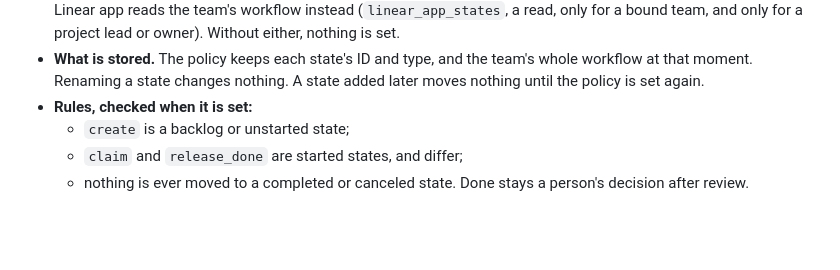
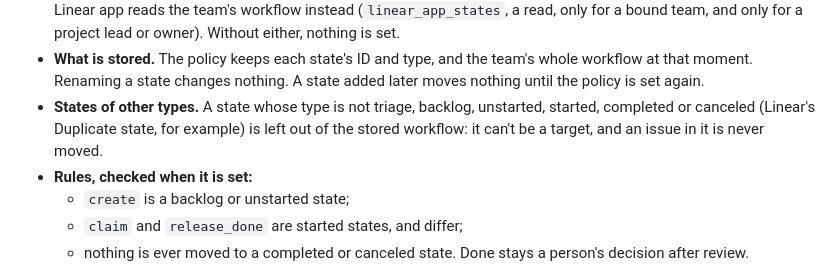
Before and after one commit to jkai-chen/ClawBridge, a Markdown page: docs/linear.md, the part around the change. GitHub-like rendering; blank space fills up the shorter version.

Commit message:
docs: say a state of an unknown type is never moved

```diff
--- a/docs/linear.md
+++ b/docs/linear.md
@@ -808,6 +808,10 @@ Each field is optional except `enabled`.
 - **What is stored.** The policy keeps each state's ID and type, and the team's
   whole workflow at that moment. Renaming a state changes nothing. A state added
   later moves nothing until the policy is set again.
+- **States of other types.** A state whose type is not triage, backlog,
+  unstarted, started, completed or canceled (Linear's Duplicate state, for
+  example) is left out of the stored workflow: it can't be a target, and an
+  issue in it is never moved.
 - **Rules, checked when it is set:**
   - `create` is a backlog or unstarted state;
   - `claim` and `release_done` are started states, and differ;
```
Also changed, not shown: RELEASE-NOTES.md (+2 -0 lines).
